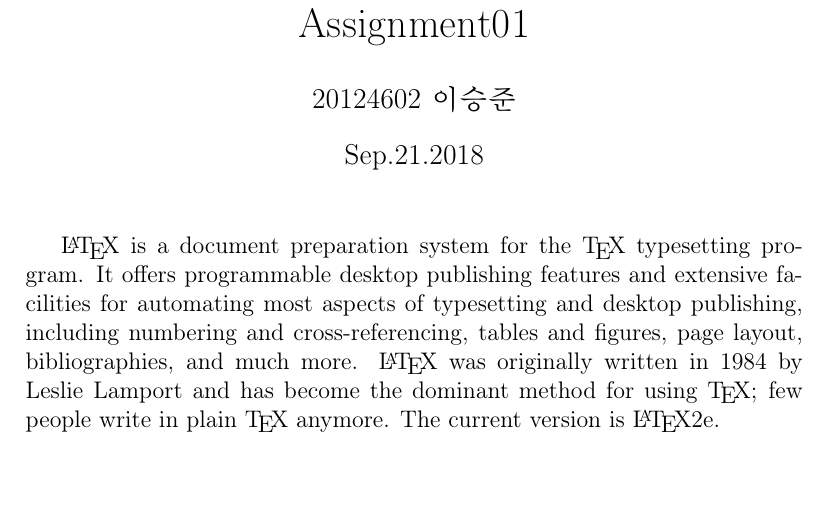
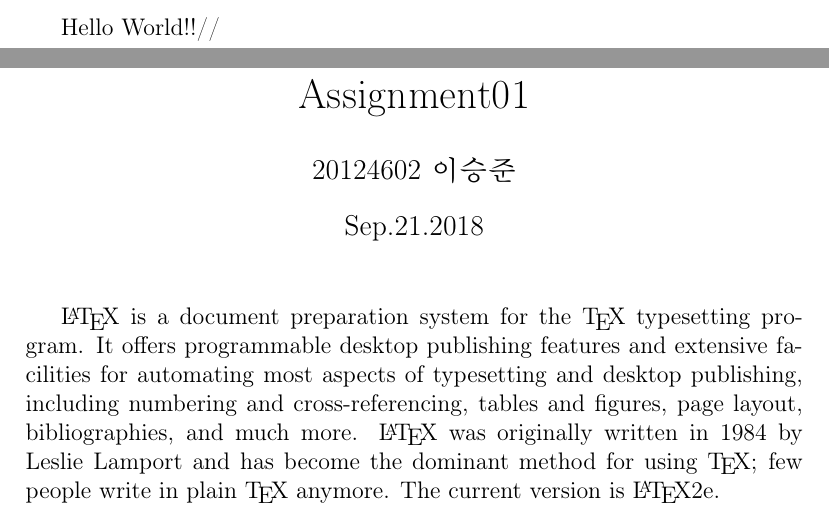
Before and after one commit to antivec/20124602_CAU_Machine-Learning, a LaTeX document (document.tex): part of page 2 of 2 before the commit and two parts of pages 1 and 2 of 2 after it, the two joined at a grey line, cut at the place of the change. Compiled offline with pdfLaTeX.

Commit message:
ver02
checking modification

```diff
--- a/document.tex
+++ b/document.tex
@@ -3,8 +3,8 @@
 \usepackage[T1]{fontenc}
 \usepackage{CJKutf8}
 \usepackage[english]{babel}
-
-	\begin{CJK}{UTF8}{mj}/
+	\\Hello World!!//
+	\begin{CJK}{UTF8}{mj}
 \title{Assignment01}
 \author{20124602 이승준}
 \date{Sep.21.2018}
```
